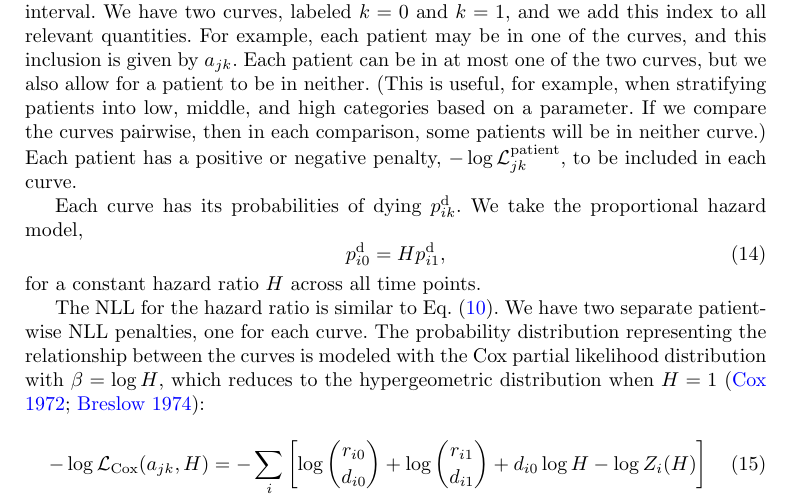
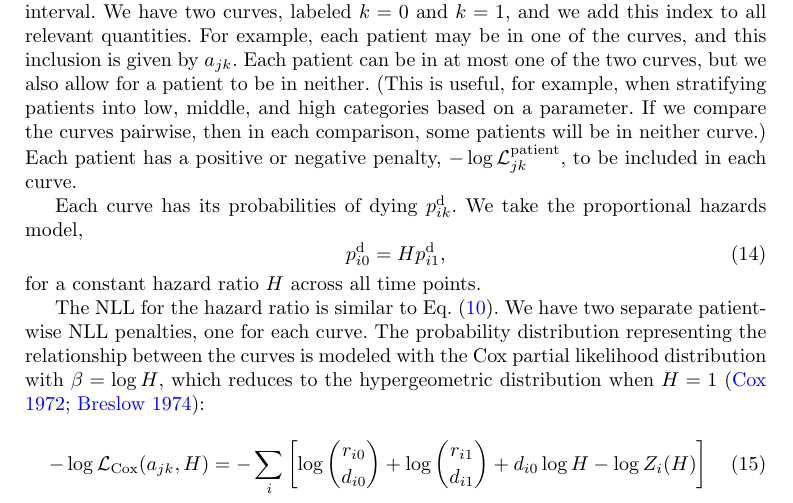
Before and after one commit to AstroPathJHU/KoMbine, a LaTeX paper (docs/kombine/02_kombine.tex): part of page 8 of 19, cut so that both start at the same text. Compiled offline with pdfLaTeX.

Commit message:
fix typo

```diff
--- a/docs/kombine/02_kombine.tex
+++ b/docs/kombine/02_kombine.tex
@@ -292,7 +292,7 @@ This gives an interpretable visualization of the patient-wise uncertainty: we ob
 
 We can also use a similar method to compute the hazard ratio and its confidence interval.  We have two curves, labeled \(k=0\) and \(k=1\), and we add this index to all relevant quantities. For example, each patient may be in one of the curves, and this inclusion is given by \(a_{jk}\). Each patient can be in at most one of the two curves, but we also allow for a patient to be in neither. (This is useful, for example, when stratifying patients into low, middle, and high categories based on a parameter\@. If we compare the curves pairwise, then in each comparison, some patients will be in neither curve.)  Each patient has a positive or negative penalty, \(-\log\mathcal{L}_{jk}^\text{patient}\), to be included in each curve.
 
-Each curve has its probabilities of dying \(p^\text{d}_{ik}\). We take the proportional hazard model,
+Each curve has its probabilities of dying \(p^\text{d}_{ik}\). We take the proportional hazards model,
 \begin{equation}
 p^\text{d}_{i0} = H p^\text{d}_{i1},
 \label{eq:proportional-hazards}
```
